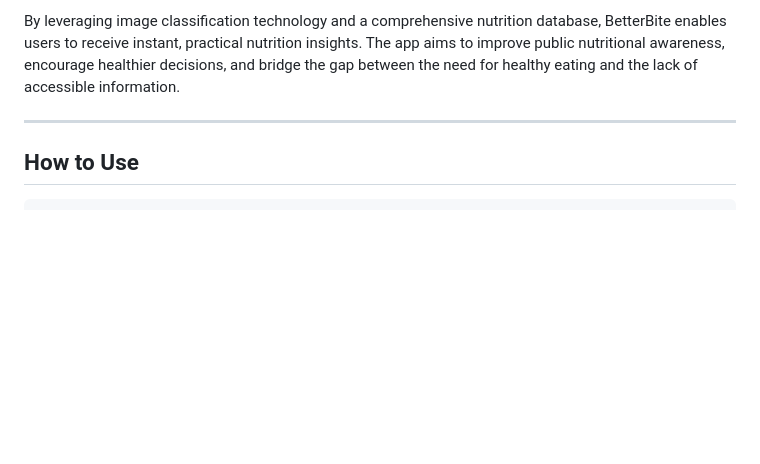
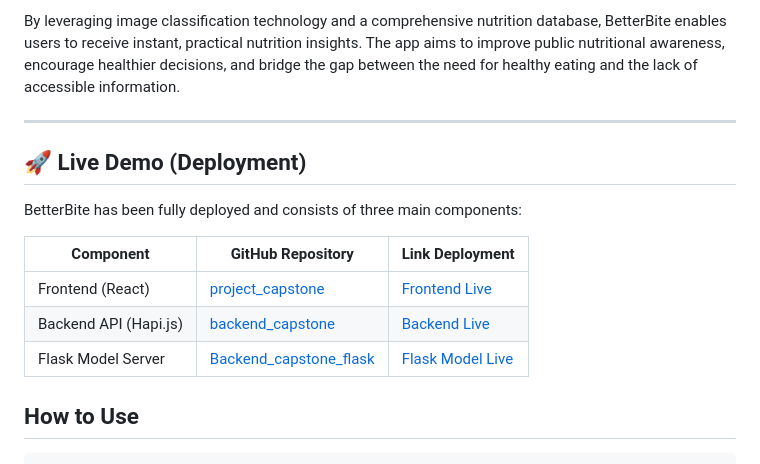
Before and after one commit to andreasrs00/BetterBite, a Markdown page: README.md, the part around the change. GitHub-like rendering; blank space fills up the shorter version.

```diff
--- a/README.md
+++ b/README.md
@@ -5,6 +5,17 @@
 By leveraging image classification technology and a comprehensive nutrition database, BetterBite enables users to receive instant, practical nutrition insights. The app aims to improve public nutritional awareness, encourage healthier decisions, and bridge the gap between the need for healthy eating and the lack of accessible information.
 
 ---
+
+## 🚀 Live Demo (Deployment)
+
+BetterBite has been fully deployed and consists of three main components:
+
+| Component           | GitHub Repository                                                                 | Link Deployment                                                                 |
+|--------------------|------------------------------------------------------------------------------------|------------------------------------------------------------------------------|
+| Frontend (React)   | [project_capstone](https://github.com/nadiaoktarina/project_capstone)             | [Frontend Live](https://nadiaoktarina.github.io/project_capstone/)          |
+| Backend API (Hapi.js) | [backend_capstone](https://github.com/nadiaoktarina/backend_capstone)         | [Backend Live](https://backendcapstone-production-2dd2.up.railway.app/)     |
+| Flask Model Server | [Backend_capstone_flask](https://github.com/yesiarisas/Backend_capstone_flask)    | [Flask Model Live](https://grateful-magic-production-761e.up.railway.app/)  |
+
 
 ## How to Use
 
```
